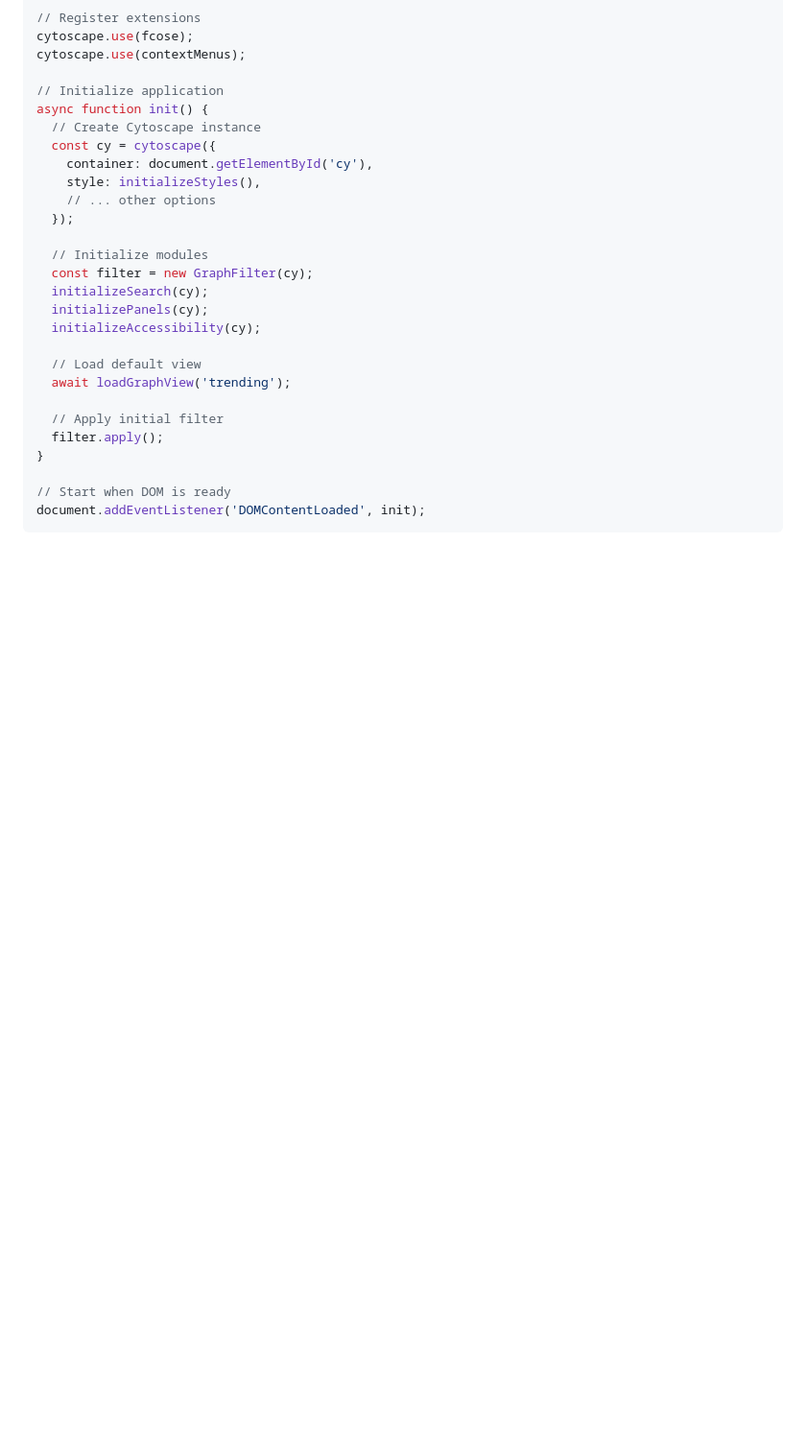
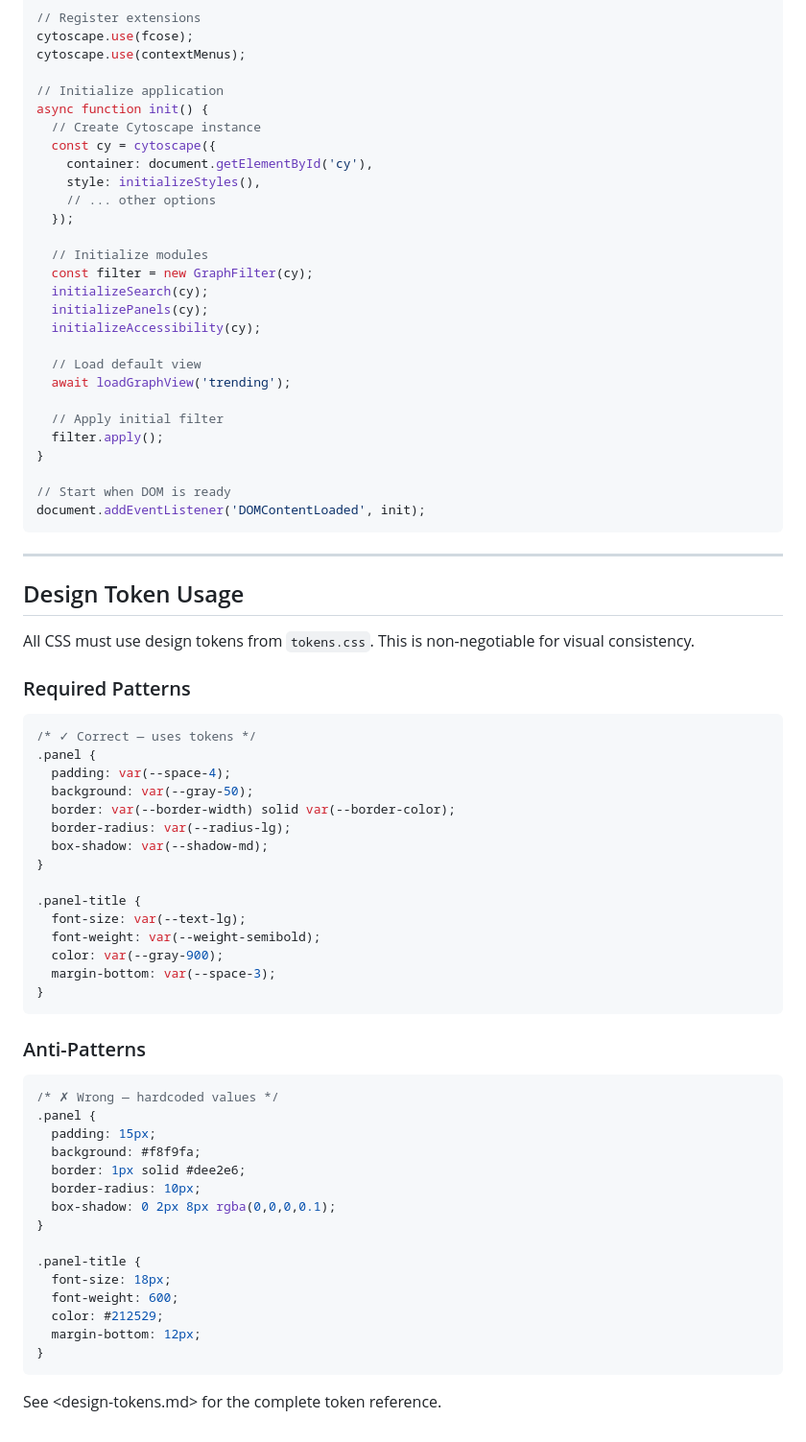
Before and after one commit to dshorter/predictor_ingest, a Markdown page: docs/ux/implementation.md, the part around one of its changes. Shown at 96% size. GitHub-like rendering; blank space fills up the shorter version.

````diff
--- a/docs/ux/implementation.md
+++ b/docs/ux/implementation.md
@@ -205,3 +248,51 @@ async function init() {
 // Start when DOM is ready
 document.addEventListener('DOMContentLoaded', init);
 ```
+
+-----
+
+## Design Token Usage
+
+All CSS must use design tokens from `tokens.css`. This is non-negotiable for visual consistency.
+
+### Required Patterns
+
+```css
+/* ✓ Correct — uses tokens */
+.panel {
+  padding: var(--space-4);
+  background: var(--gray-50);
+  border: var(--border-width) solid var(--border-color);
+  border-radius: var(--radius-lg);
+  box-shadow: var(--shadow-md);
+}
+
+.panel-title {
+  font-size: var(--text-lg);
+  font-weight: var(--weight-semibold);
+  color: var(--gray-900);
+  margin-bottom: var(--space-3);
+}
+```
+
+### Anti-Patterns
+
+```css
+/* ✗ Wrong — hardcoded values */
+.panel {
+  padding: 15px;
+  background: #f8f9fa;
+  border: 1px solid #dee2e6;
+  border-radius: 10px;
+  box-shadow: 0 2px 8px rgba(0,0,0,0.1);
+}
+
+.panel-title {
+  font-size: 18px;
+  font-weight: 600;
+  color: #212529;
+  margin-bottom: 12px;
+}
+```
+
+See <design-tokens.md> for the complete token reference.
````
Also changed, not shown: other parts of docs/ux/implementation.md (+129 -86 lines).
